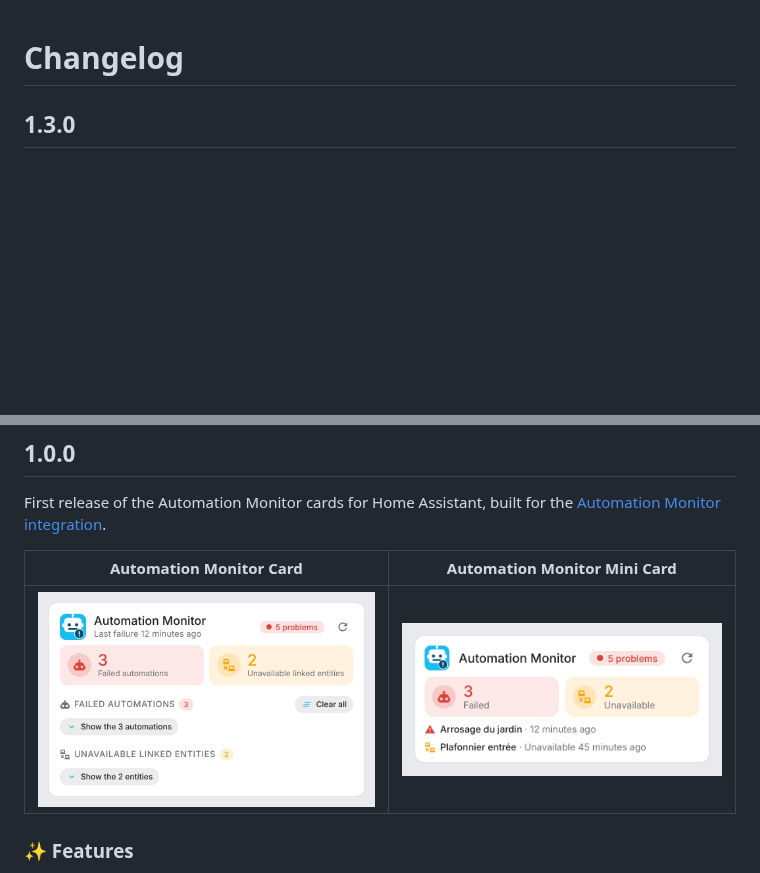
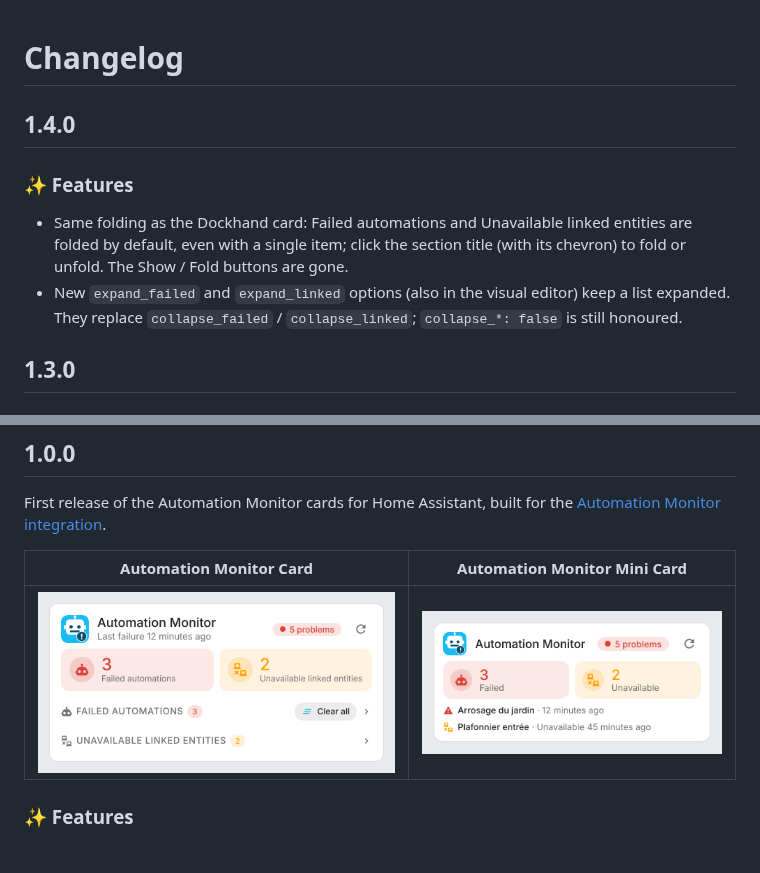
Before and after one commit to juju35/ha-automation-monitor-card, a Markdown page: CHANGELOG.md, 2 parts joined by grey strips. Rendered like a GitHub page; pictures changed too: screenshots/card.png; blank space fills up the shorter version.

```diff
--- a/CHANGELOG.md
+++ b/CHANGELOG.md
@@ -1,4 +1,11 @@
 # Changelog
+
+## 1.4.0
+
+### ✨ Features
+
+- Same folding as the Dockhand card: Failed automations and Unavailable linked entities are folded by default, even with a single item; click the section title (with its chevron) to fold or unfold. The Show / Fold buttons are gone.
+- New `expand_failed` and `expand_linked` options (also in the visual editor) keep a list expanded. They replace `collapse_failed` / `collapse_linked`; `collapse_*: false` is still honoured.
 
 ## 1.3.0
 
```
Also changed, not shown: README.md (+6 -6 lines), screenshots/card-dark.png, screenshots/card-open.png, 4 other files.
